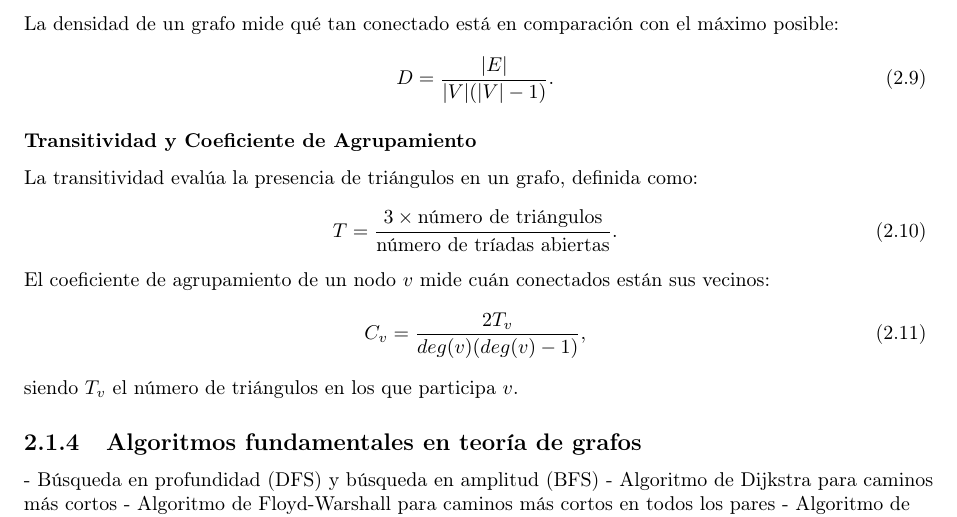
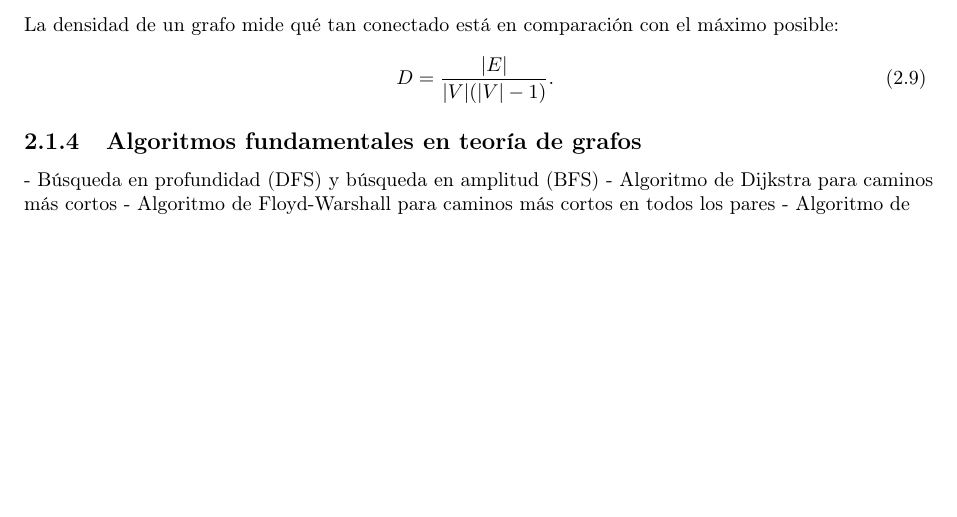
Before and after one commit to Betancourt1/tesis, a LaTeX thesis (Latex/Tesis/main.tex): part of page 7 of 15 before the commit and part of page 7 of 14 after it, cut so that both start at the same text, the shorter picture padded with empty space. Compiled offline with pdfLaTeX.

Commit message:
txs auto checkin

```diff
--- a/Latex/Tesis/main.tex
+++ b/Latex/Tesis/main.tex
@@ -243,17 +243,6 @@
 				D = \frac{|E|}{|V|(|V|-1)}.
 			\end{equation}
 
-			\subsubsection{Transitividad y Coeficiente de Agrupamiento}
-			La transitividad evalúa la presencia de triángulos en un grafo, definida como:
-			\begin{equation}
-				T = \frac{3 \times \text{número de triángulos}}{\text{número de tríadas abiertas}}.
-			\end{equation}
-			El coeficiente de agrupamiento de un nodo $v$ mide cuán conectados están sus vecinos:
-			\begin{equation}
-				C_v = \frac{2T_v}{deg(v)(deg(v)-1)},
-			\end{equation}
-			siendo $T_v$ el número de triángulos en los que participa $v$.
-
 
 		\subsection{Algoritmos fundamentales en teoría de grafos}
 		- Búsqueda en profundidad (DFS) y búsqueda en amplitud (BFS)
```
